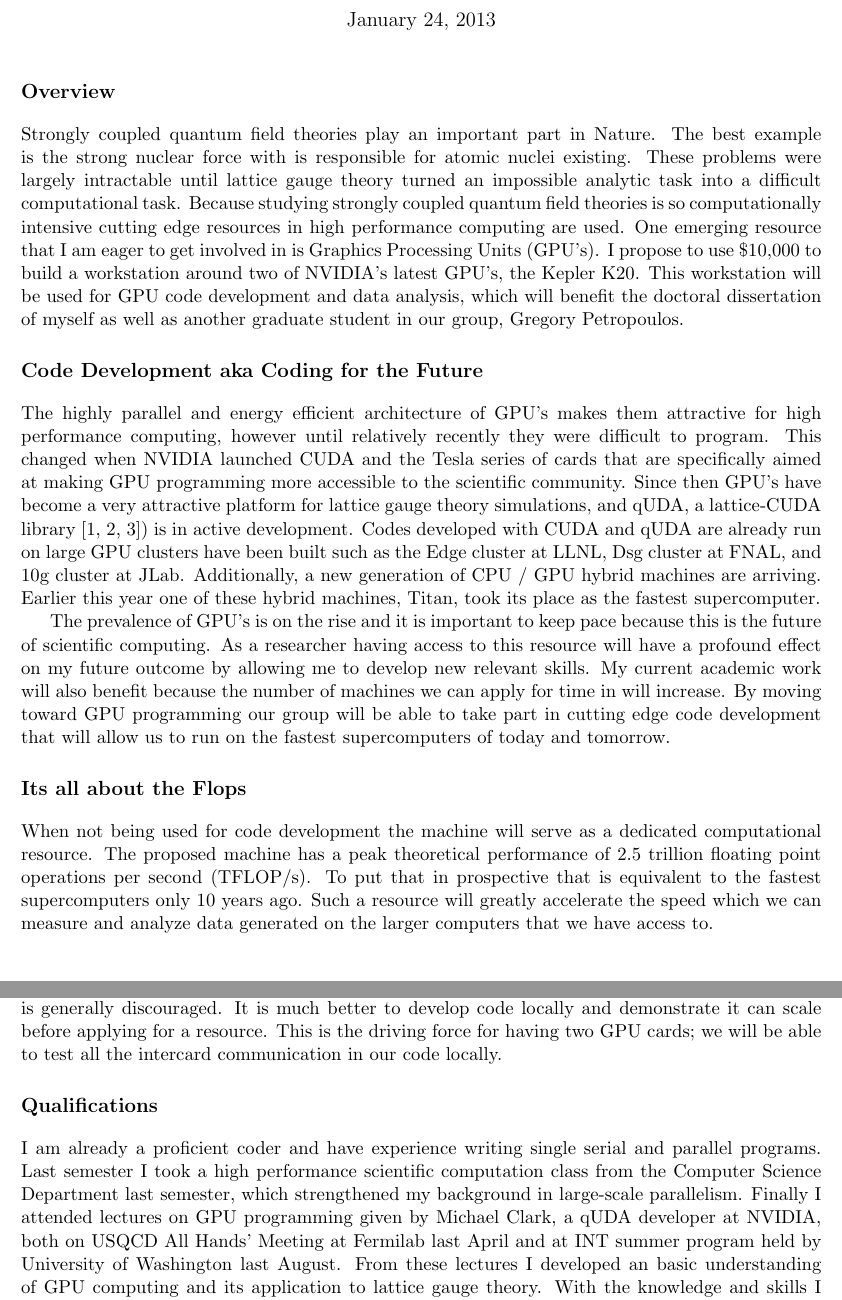
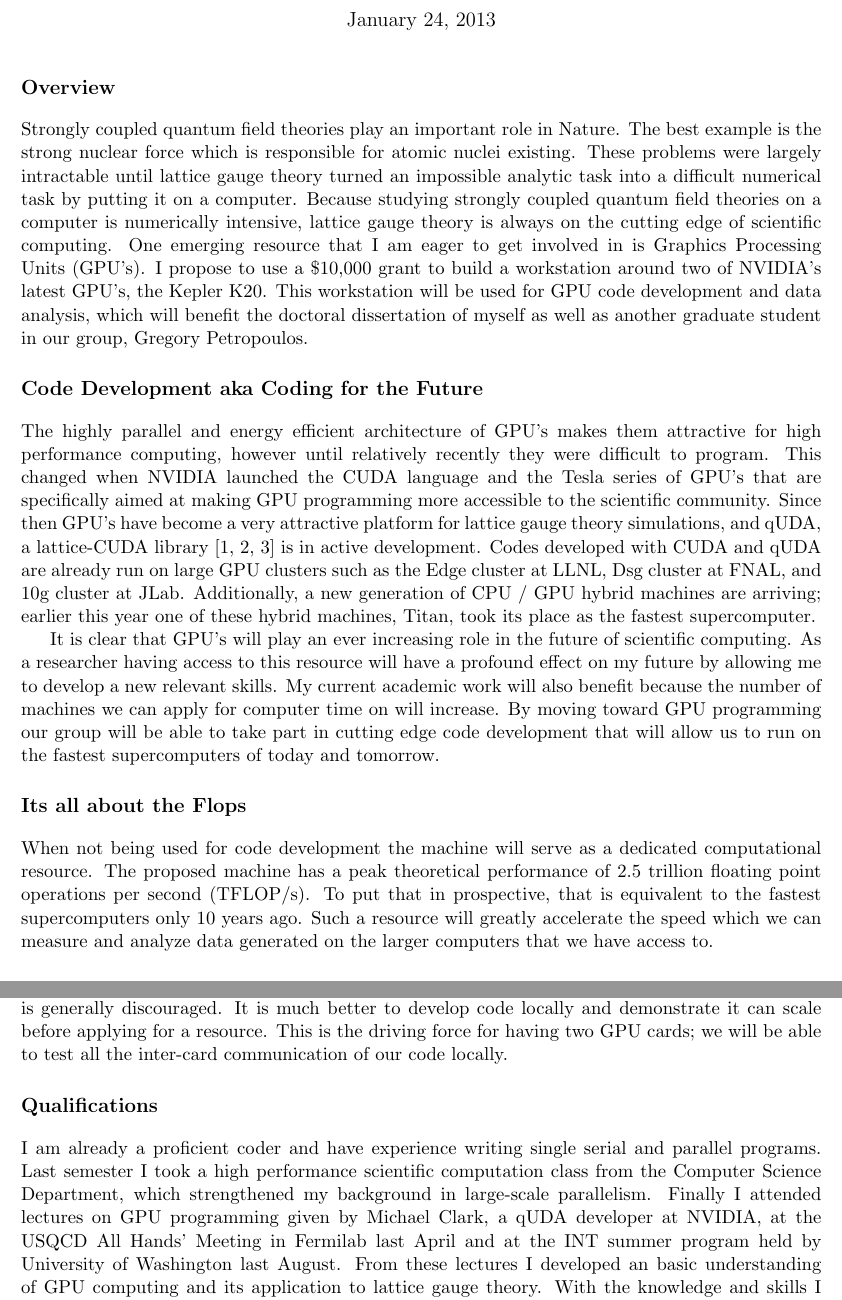
Before and after one commit to DeltaP/dean-grant, a LaTeX document (proposal.tex): two parts of pages 1 and 2 of 2, joined at a grey line, cut so that both start at the same text. Compiled offline with pdfLaTeX.

Commit message:
corrections after proofread, sending out to Anna / David

```diff
--- a/proposal.tex
+++ b/proposal.tex
@@ -9,32 +9,31 @@
   \maketitle
 
   \section*{Overview} %although the layout may seem awkward this is the paragraph that they say should have all the information....
-  Strongly coupled quantum field theories play an important part in Nature.
-  The best example is the strong nuclear force with is responsible for atomic nuclei existing.
-  These problems were largely intractable until lattice gauge theory turned an impossible analytic task into a difficult computational task.
-  Because studying strongly coupled quantum field theories is so computationally intensive cutting edge resources in high performance computing are used.
+  Strongly coupled quantum field theories play an important role in Nature.
+  The best example is the strong nuclear force which is responsible for atomic nuclei existing.
+  These problems were largely intractable until lattice gauge theory turned an impossible analytic task into a difficult numerical task by putting it on a computer.
+  Because studying strongly coupled quantum field theories  on a computer is numerically intensive, lattice gauge theory is always on the cutting edge of scientific computing.
   One emerging resource that I am eager to get involved in is Graphics Processing Units (GPU's).
-  I propose to use \$10,000 to build a workstation around two of NVIDIA's latest GPU's, the Kepler K20.
+  I propose to use a \$10,000 grant to build a workstation around two of NVIDIA's latest GPU's, the Kepler K20.
   This workstation will be used for GPU code development and data analysis, which will benefit the doctoral dissertation of myself as well as another
   graduate student in our group, Gregory Petropoulos.
 
   \section*{Code Development aka Coding for the Future} % emphasize the need of the resource for dedicated code development, the importance of having two cards...
   The highly parallel and energy efficient architecture of GPU's makes them attractive for high performance computing, however until relatively recently they were difficult to program.
-  This changed when NVIDIA launched CUDA and the Tesla series of cards that are specifically aimed at making GPU programming more accessible to the scientific community.
-  Since then GPU's have become a very attractive platform for lattice gauge theory simulations, and qUDA, a lattice-CUDA library \cite{QUDA1,QUDA2,QUDA3}) is in active development.
-  Codes developed with CUDA and qUDA are already run on large GPU clusters have been built such as the Edge cluster at LLNL, Dsg cluster at FNAL, and 10g cluster at JLab.
-  Additionally, a new generation of CPU / GPU hybrid machines are arriving.
-  Earlier this year one of these hybrid machines, Titan, took its place as the fastest supercomputer.
+  This changed when NVIDIA launched the CUDA language and the Tesla series of GPU's that are specifically aimed at making GPU programming more accessible to the scientific community.
+  Since then GPU's have become a very attractive platform for lattice gauge theory simulations, and qUDA, a lattice-CUDA library \cite{QUDA1,QUDA2,QUDA3} is in active development.
+  Codes developed with CUDA and qUDA are already run on large GPU clusters such as the Edge cluster at LLNL, Dsg cluster at FNAL, and 10g cluster at JLab.
+  Additionally, a new generation of CPU / GPU hybrid machines are arriving; earlier this year one of these hybrid machines, Titan, took its place as the fastest supercomputer.
 
-  The prevalence of GPU's is on the rise and it is important to keep pace because this is the future of scientific computing.
-  As a researcher having access to this resource will have a profound effect on my future outcome by allowing me to develop new relevant skills.
-  My current academic work will also benefit because the number of machines we can apply for time in will increase.
+  It is clear that GPU's will play an ever increasing role in the future of scientific computing.
+  As a researcher having access to this resource will have a profound effect on my future by allowing me to develop a new relevant skills.
+  My current academic work will also benefit because the number of machines we can apply for computer time on will increase.
   By moving toward GPU programming our group will be able to take part in cutting edge code development that will allow us to run on the fastest supercomputers of today and tomorrow.
 
   \section*{Its all about the Flops} % when code development is over this will be a valuable compute resource
   When not being used for code development the machine will serve as a dedicated computational resource.
   The proposed machine has a peak theoretical performance of 2.5 trillion floating point operations per second (TFLOP/s).
-  To put that in prospective that is equivalent to the fastest supercomputers only 10 years ago.
+  To put that in prospective, that is equivalent to the fastest supercomputers only 10 years ago.
   Such a resource will greatly accelerate the speed which we can measure and analyze data generated on the larger computers that we have access to.
 
   \section*{Methods} % describe the lattice work flow
@@ -44,12 +43,12 @@
   The benefit of having our own local resource is that we don't have to apply for an allocation and we don't have to wait in a queue to test / run code.
   Developing code on allocation based resources is difficult for these reasons and is generally discouraged.
   It is much better to develop code locally and demonstrate it can scale before applying for a resource.
-  This is the driving force for having two GPU cards; we will be able to test all the intercard communication in our code locally.
+  This is the driving force for having two GPU cards; we will be able to test all the inter-card communication of our code locally.
 
   \section*{Qualifications} %classic brag sheet
   I am already a proficient coder and have experience writing single serial and parallel programs.
-  Last semester I took a high performance scientific computation class from the Computer Science Department last semester, which strengthened my background in large-scale parallelism.
-  Finally I attended lectures on GPU programming given by Michael Clark, a qUDA developer at NVIDIA, both on USQCD All Hands' Meeting at Fermilab last April and at INT summer program held by University of Washington last August.
+  Last semester I took a high performance scientific computation class from the Computer Science Department, which strengthened my background in large-scale parallelism.
+  Finally I attended lectures on GPU programming given by Michael Clark, a qUDA developer at NVIDIA, at the USQCD All Hands' Meeting in Fermilab last April and at the INT summer program held by University of Washington last August.
   From these lectures I developed an basic understanding of GPU computing and its application to lattice gauge theory.
   With the knowledge and skills I mentioned above I am confident to successfully accomplish this project.
 
```
